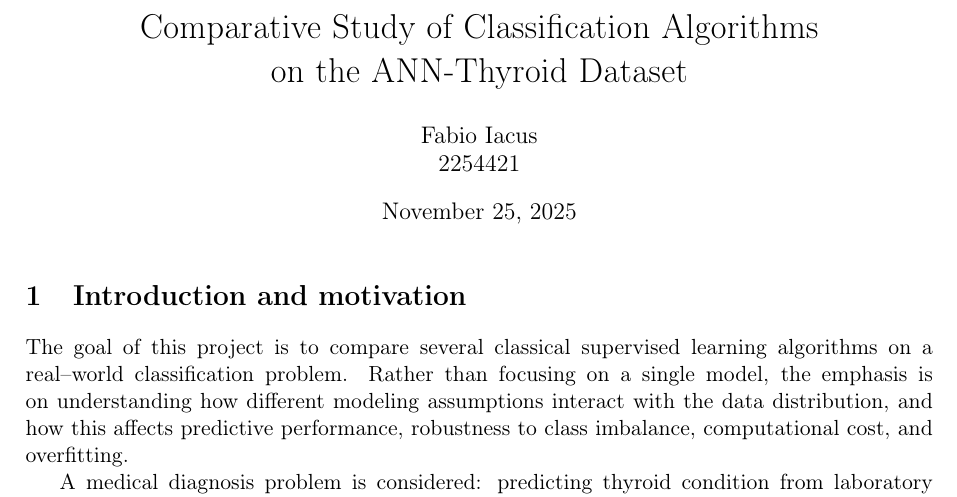
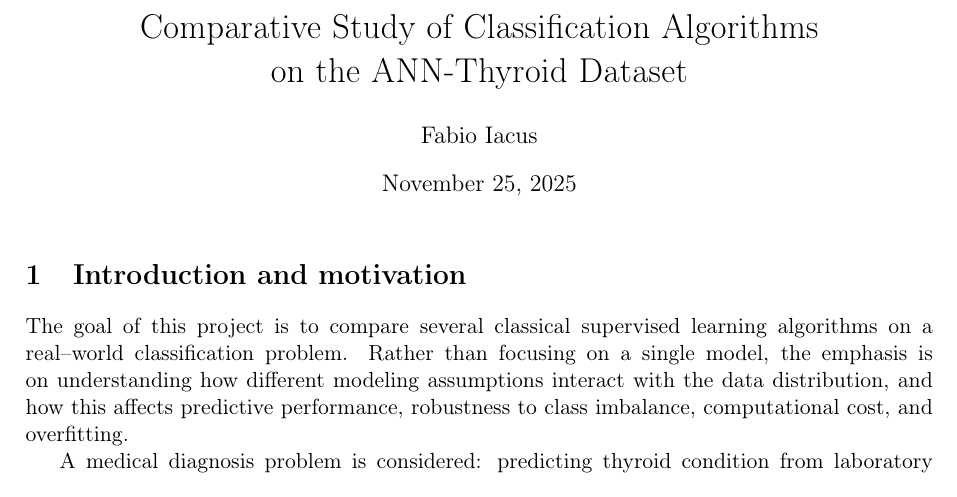
Before and after one commit to FabioIacus/thyroid-disease, a LaTeX document (main.tex): part of page 1 of 13, cut so that both start at the same text. Compiled offline with pdfLaTeX.

Commit message:
Remove student ID from author information

```diff
--- a/main.tex
+++ b/main.tex
@@ -13,7 +13,7 @@
 
 \title{Comparative Study of Classification Algorithms\\
 on the ANN-Thyroid Dataset}
-\author{Fabio Iacus \\ 2254421}
+\author{Fabio Iacus}
 \date{\today}
 
 \begin{document}
```
